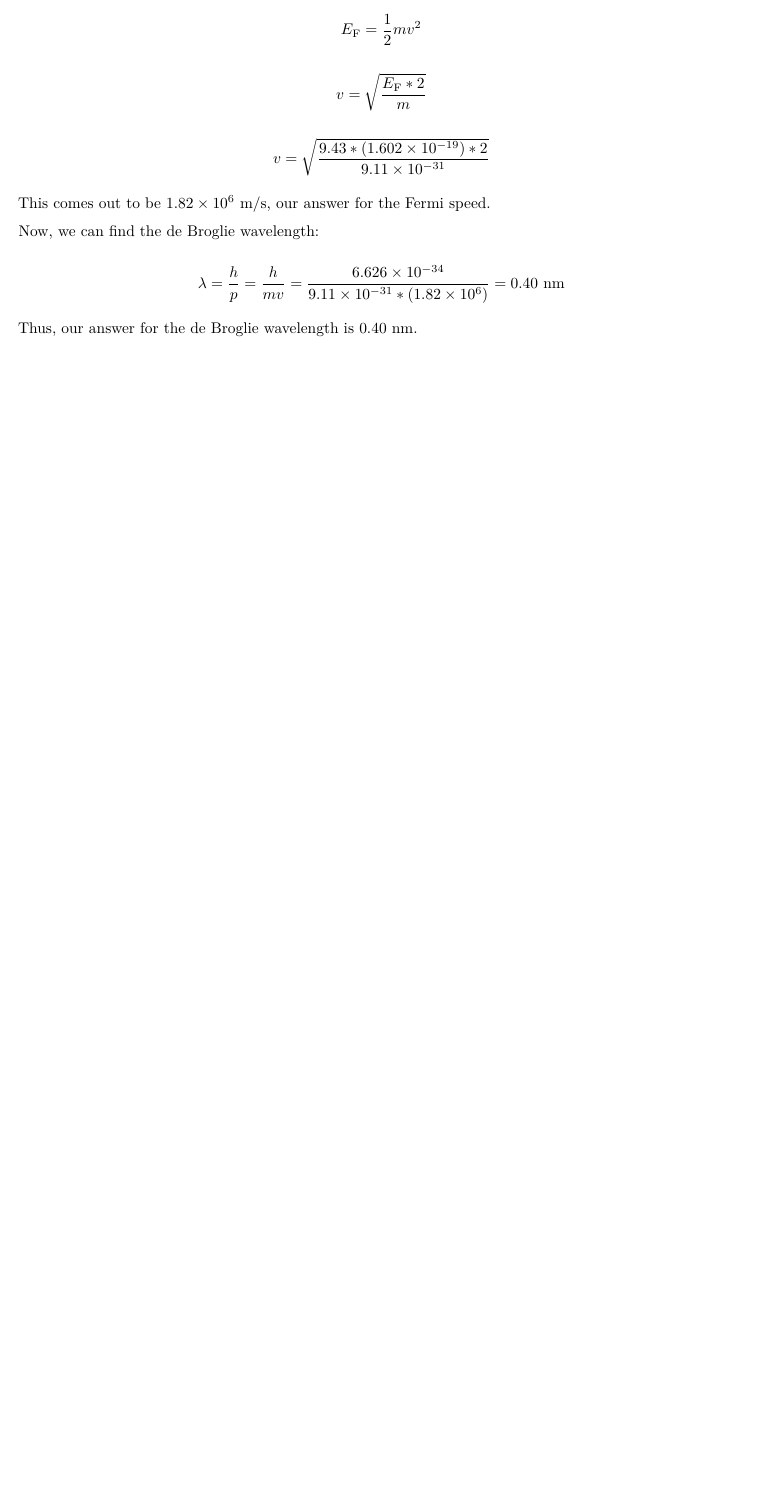
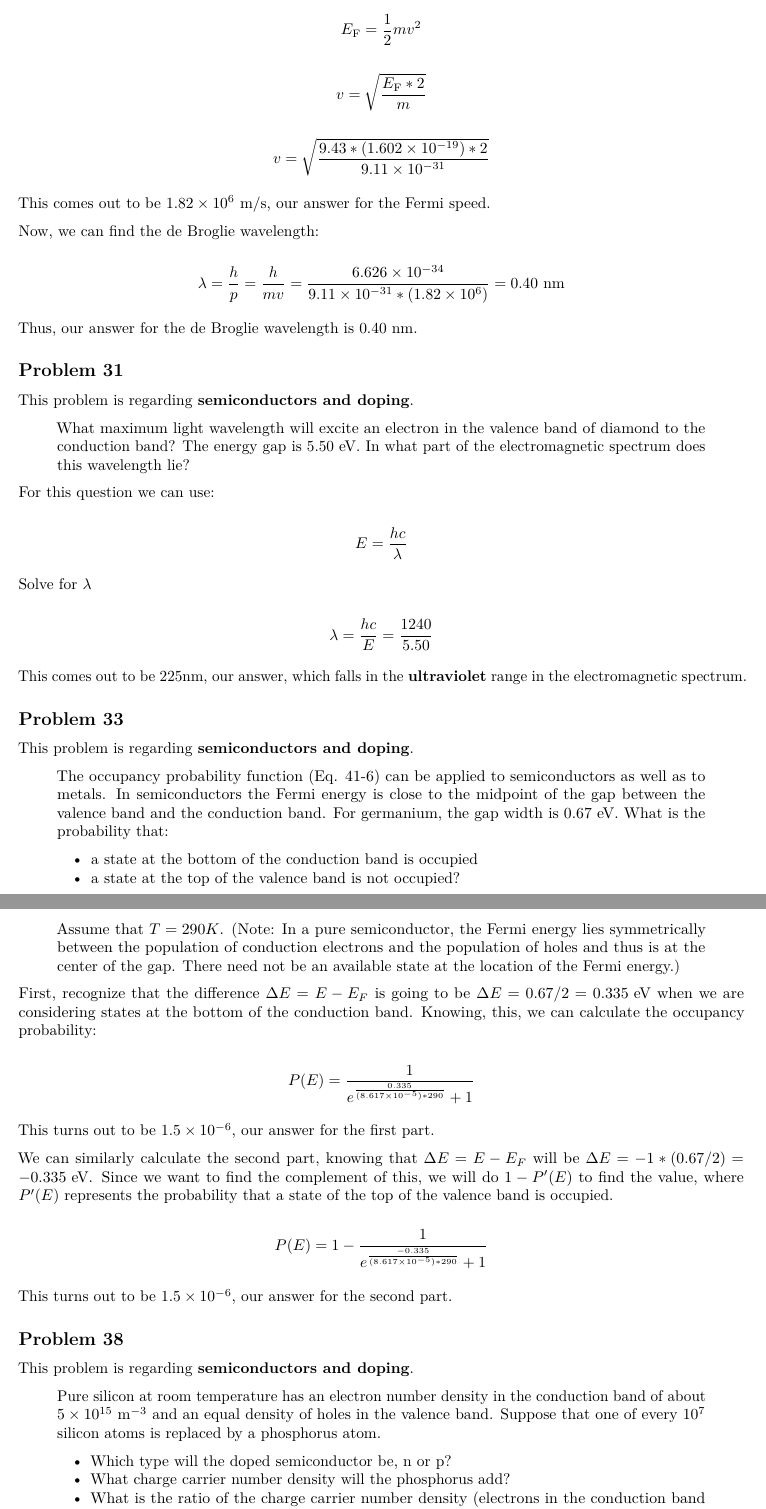
Before and after one commit to chatasma/notes, an R Markdown document (content/sem4/phys3/electrical_conduction/index.Rmd): part of page 5 of 5 before the commit and two parts of pages 5 and 6 of 9 after it, the two joined at a grey line, cut so that both start at the same text, the shorter picture padded with empty space. Rendered offline with R 4.5, knitr and Pandoc, then LaTeX, with nearby package versions.

Commit message:
Semiconductor problems

```diff
--- a/content/sem4/phys3/electrical_conduction/index.Rmd
+++ b/content/sem4/phys3/electrical_conduction/index.Rmd
@@ -273,3 +273,61 @@ $$
 $$
 
 Thus, our answer for the de Broglie wavelength is $0.40\text{ nm}$.
+
+## Problem 31
+
+This problem is regarding **semiconductors and doping**.
+
+> What maximum light wavelength will excite an electron in the valence band of diamond to the conduction band? The energy gap is 5.50 eV. In what part of the electromagnetic spectrum does this wavelength lie?
+
+For this question we can use:
+
+$$
+E = \frac{hc}{\lambda}
+$$
+
+Solve for $\lambda$
+
+$$
+\lambda = \frac{hc}{E} = \frac{1240}{5.50}
+$$
+
+This comes out to be 225nm, our answer, which falls in the **ultraviolet** range in the electromagnetic spectrum.
+
+## Problem 33
+
+This problem is regarding **semiconductors and doping**.
+
+> The occupancy probability function (Eq. 41-6) can be applied to semiconductors as well as to metals. In semiconductors the Fermi energy is close to the midpoint of the gap between the valence band and the conduction band. For germanium, the gap width is 0.67 eV. What is the probability that:
+>
+> * a state at the bottom of the conduction band is occupied
+> * a state at the top of the valence band is not occupied?
+>
+> Assume that $T = 290 K$. (Note: In a pure semiconductor, the Fermi energy lies symmetrically between the population of conduction electrons and the population of holes and thus is at the center of the gap. There need not be an available state at the location of the Fermi energy.)
+
+First, recognize that the difference $\Delta E = E - E_{F}$ is going to be $\Delta E = 0.67 / 2 = 0.335\text{ eV}$ when we are considering states at the bottom of the conduction band. Knowing, this, we can calculate the occupancy probability:
+
+
+$$
+P(E) = \frac{1}{e^{\frac{0.335}{(8.617 \times 10^{-5}) * 290}} + 1}
+$$
+
+This turns out to be $1.5 \times 10^{-6}$, our answer for the first part.
+
+We can similarly calculate the second part, knowing that $\Delta E = E - E_{F}$ will be $\Delta E = -1 * (0.67 / 2) = -0.335\text{ eV}$. Since we want to find the complement of this, we will do $1 - P'(E)$ to find the value, where $P'(E)$ represents the probability that a state of the top of the valence band is occupied.
+
+$$
+P(E) = 1 - \frac{1}{e^{\frac{-0.335}{(8.617 \times 10^{-5}) * 290}} + 1}
+$$
+
+This turns out to be $1.5 \times 10^{-6}$, our answer for the second part.
+
+## Problem 38
+
+This problem is regarding **semiconductors and doping**.
+
+> Pure silicon at room temperature has an electron number density in the conduction band of about $5 \times 10^{15}\text{ m}^{-3}$ and an equal density of holes in the valence band. Suppose that one of every $10^{7}$ silicon atoms is replaced by a phosphorus atom.
+>
+> * Which type will the doped semiconductor be, n or p?
+> * What charge carrier number density will the phosphorus add?
+> * What is the ratio of the charge carrier number density (electrons in the conduction band and holes in the valence band) in the doped silicon to that in pure silicon?
```
Also changed, not shown: img/rectifier_current.png (added), content/sem4/phys3/electrical_conduction/index.Rmd (61 more changed lines).
